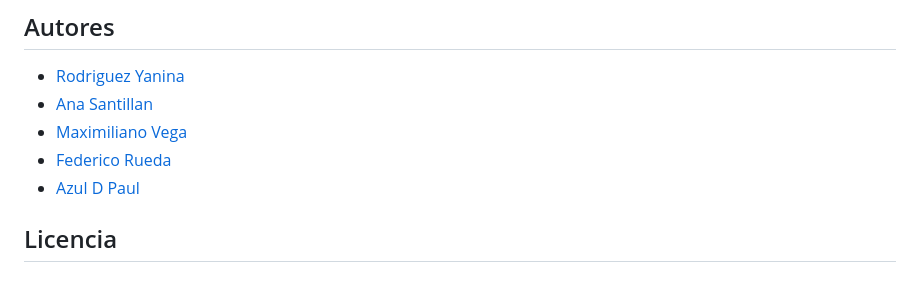
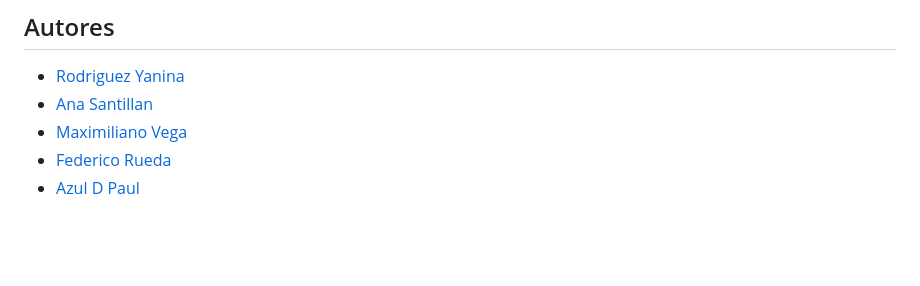
Before and after one commit to yanina-rodriguez-dev/backend-huellitas-center, a Markdown page: README.md, the part around the change. Drawn GitHub-style; blank space fills up the shorter version.

Commit message:
Update README.md
Se borra la linea de "Licencias"

```diff
--- a/README.md
+++ b/README.md
@@ -104,6 +104,3 @@ Si deseas contribuir a este proyecto, ¡eres bienvenido! Por favor, crea un Pull
 - [Maximiliano Vega](https://github.com/maxivega0)
 - [Federico Rueda](https://github.com/federl94)
 - [Azul D Paul](https://github.com/AzulDP)
-
-
-## Licencia
```
